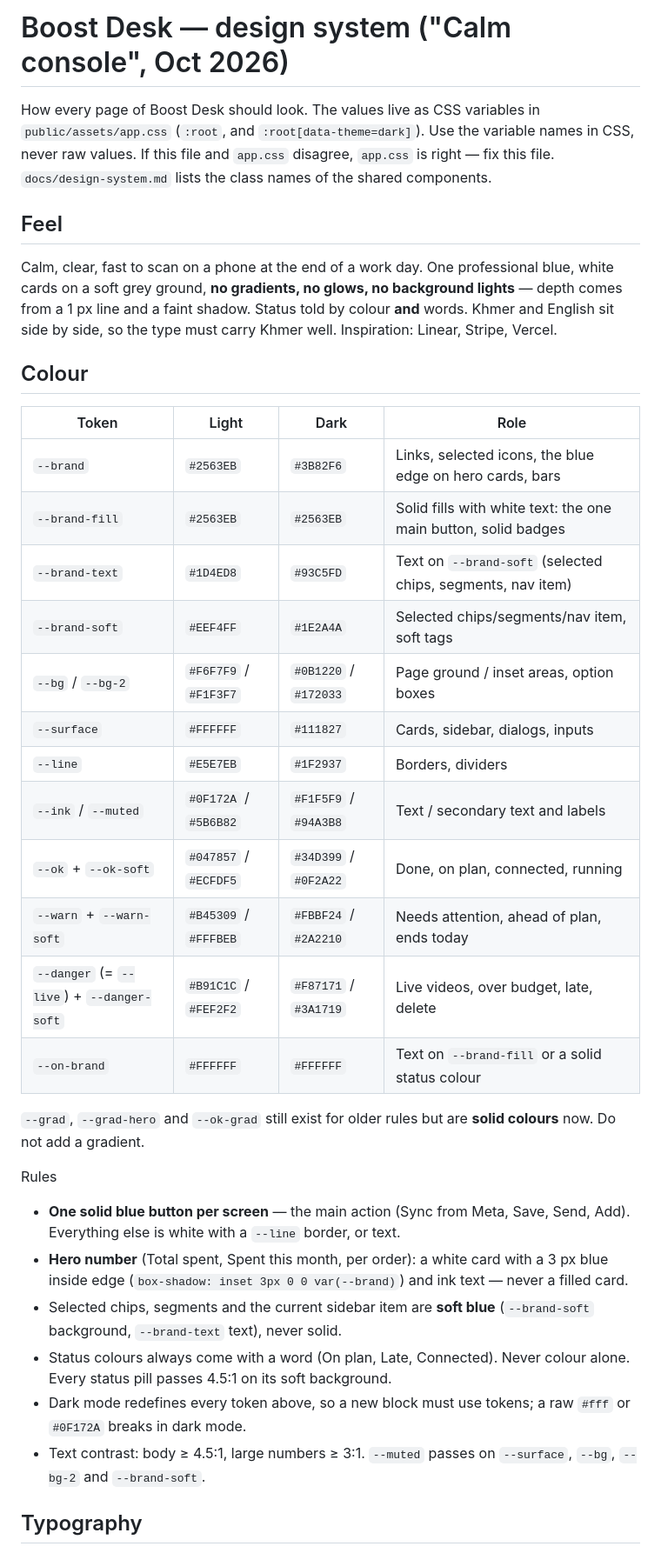
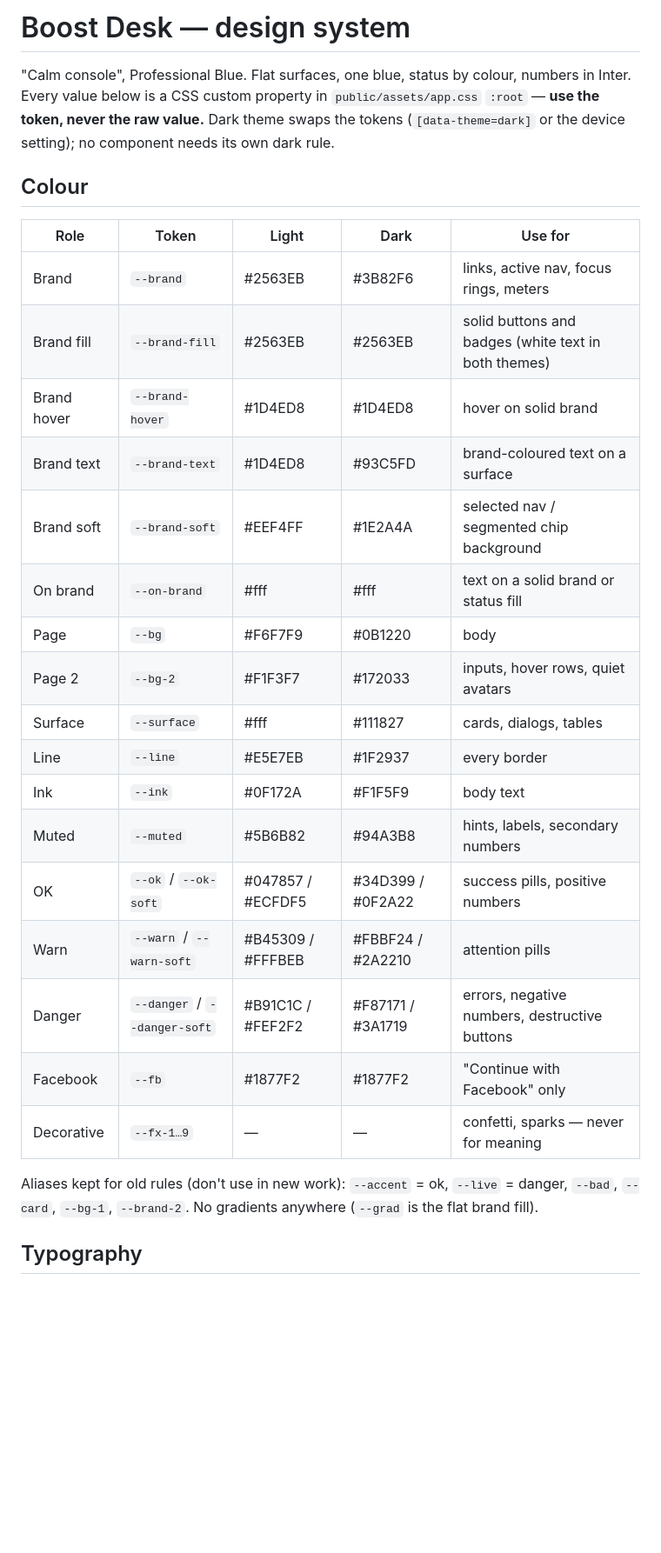
Before and after one commit to voanads/boost-desk, a Markdown page: DESIGN.md, the part around one of its changes. Shown at 87% size. Rendered like a GitHub page; blank space fills up the shorter version.

```diff
--- a/DESIGN.md
+++ b/DESIGN.md
@@ -1,53 +1,33 @@
-# Boost Desk — design system ("Calm console", Oct 2026)
+# Boost Desk — design system
 
-How every page of Boost Desk should look. The values live as CSS variables in
-`public/assets/app.css` (`:root`, and `:root[data-theme=dark]`). Use the
-variable names in CSS, never raw values. If this file and `app.css` disagree,
-`app.css` is right — fix this file. `docs/design-system.md` lists the class
-names of the shared components.
-
-## Feel
-
-Calm, clear, fast to scan on a phone at the end of a work day. One
-professional blue, white cards on a soft grey ground, **no gradients, no
-glows, no background lights** — depth comes from a 1 px line and a faint
-shadow. Status told by colour **and** words. Khmer and English sit side by
-side, so the type must carry Khmer well. Inspiration: Linear, Stripe, Vercel.
+"Calm console", Professional Blue. Flat surfaces, one blue, status by colour, numbers in Inter.
+Every value below is a CSS custom property in `public/assets/app.css` `:root` — **use the token, never the raw value.**
+Dark theme swaps the tokens (`[data-theme=dark]` or the device setting); no component needs its own dark rule.
 
 ## Colour
 
-| Token | Light | Dark | Role |
-| --- | --- | --- | --- |
-| `--brand` | `#2563EB` | `#3B82F6` | Links, selected icons, the blue edge on hero cards, bars |
-| `--brand-fill` | `#2563EB` | `#2563EB` | Solid fills with white text: the one main button, solid badges |
-| `--brand-text` | `#1D4ED8` | `#93C5FD` | Text on `--brand-soft` (selected chips, segments, nav item) |
-| `--brand-soft` | `#EEF4FF` | `#1E2A4A` | Selected chips/segments/nav item, soft tags |
-| `--bg` / `--bg-2` | `#F6F7F9` / `#F1F3F7` | `#0B1220` / `#172033` | Page ground / inset areas, option boxes |
-| `--surface` | `#FFFFFF` | `#111827` | Cards, sidebar, dialogs, inputs |
-| `--line` | `#E5E7EB` | `#1F2937` | Borders, dividers |
-| `--ink` / `--muted` | `#0F172A` / `#5B6B82` | `#F1F5F9` / `#94A3B8` | Text / secondary text and labels |
-| `--ok` + `--ok-soft` | `#047857` / `#ECFDF5` | `#34D399` / `#0F2A22` | Done, on plan, connected, running |
-| `--warn` + `--warn-soft` | `#B45309` / `#FFFBEB` | `#FBBF24` / `#2A2210` | Needs attention, ahead of plan, ends today |
-| `--danger` (= `--live`) + `--danger-soft` | `#B91C1C` / `#FEF2F2` | `#F87171` / `#3A1719` | Live videos, over budget, late, delete |
-| `--on-brand` | `#FFFFFF` | `#FFFFFF` | Text on `--brand-fill` or a solid status colour |
+| Role | Token | Light | Dark | Use for |
+|---|---|---|---|---|
+| Brand | `--brand` | #2563EB | #3B82F6 | links, active nav, focus rings, meters |
+| Brand fill | `--brand-fill` | #2563EB | #2563EB | solid buttons and badges (white text in both themes) |
+| Brand hover | `--brand-hover` | #1D4ED8 | #1D4ED8 | hover on solid brand |
+| Brand text | `--brand-text` | #1D4ED8 | #93C5FD | brand-coloured text on a surface |
+| Brand soft | `--brand-soft` | #EEF4FF | #1E2A4A | selected nav / segmented chip background |
+| On brand | `--on-brand` | #fff | #fff | text on a solid brand or status fill |
+| Page | `--bg` | #F6F7F9 | #0B1220 | body |
+| Page 2 | `--bg-2` | #F1F3F7 | #172033 | inputs, hover rows, quiet avatars |
+| Surface | `--surface` | #fff | #111827 | cards, dialogs, tables |
+| Line | `--line` | #E5E7EB | #1F2937 | every border |
+| Ink | `--ink` | #0F172A | #F1F5F9 | body text |
+| Muted | `--muted` | #5B6B82 | #94A3B8 | hints, labels, secondary numbers |
+| OK | `--ok` / `--ok-soft` | #047857 / #ECFDF5 | #34D399 / #0F2A22 | success pills, positive numbers |
+| Warn | `--warn` / `--warn-soft` | #B45309 / #FFFBEB | #FBBF24 / #2A2210 | attention pills |
+| Danger | `--danger` / `--danger-soft` | #B91C1C / #FEF2F2 | #F87171 / #3A1719 | errors, negative numbers, destructive buttons |
+| Facebook | `--fb` | #1877F2 | #1877F2 | "Continue with Facebook" only |
+| Decorative | `--fx-1…9` | — | — | confetti, sparks — never for meaning |
 
-`--grad`, `--grad-hero` and `--ok-grad` still exist for older rules but are
-**solid colours** now. Do not add a gradient.
-
-Rules
-- **One solid blue button per screen** — the main action (Sync from Meta,
-  Save, Send, Add). Everything else is white with a `--line` border, or text.
-- **Hero number** (Total spent, Spent this month, per order): a white card
-  with a 3 px blue inside edge (`box-shadow: inset 3px 0 0 var(--brand)`)
-  and ink text — never a filled card.
-- Selected chips, segments and the current sidebar item are **soft blue**
-  (`--brand-soft` background, `--brand-text` text), never solid.
-- Status colours always come with a word (On plan, Late, Connected). Never
-  colour alone. Every status pill passes 4.5:1 on its soft background.
-- Dark mode redefines every token above, so a new block must use tokens; a
-  raw `#fff` or `#0F172A` breaks in dark mode.
-- Text contrast: body ≥ 4.5:1, large numbers ≥ 3:1. `--muted` passes on
-  `--surface`, `--bg`, `--bg-2` and `--brand-soft`.
+Aliases kept for old rules (don't use in new work): `--accent` = ok, `--live` = danger, `--bad`, `--card`, `--bg-1`, `--brand-2`.
+No gradients anywhere (`--grad` is the flat brand fill).
 
 ## Typography
 
```
Also changed, not shown: other parts of DESIGN.md (+49 -56 lines).
